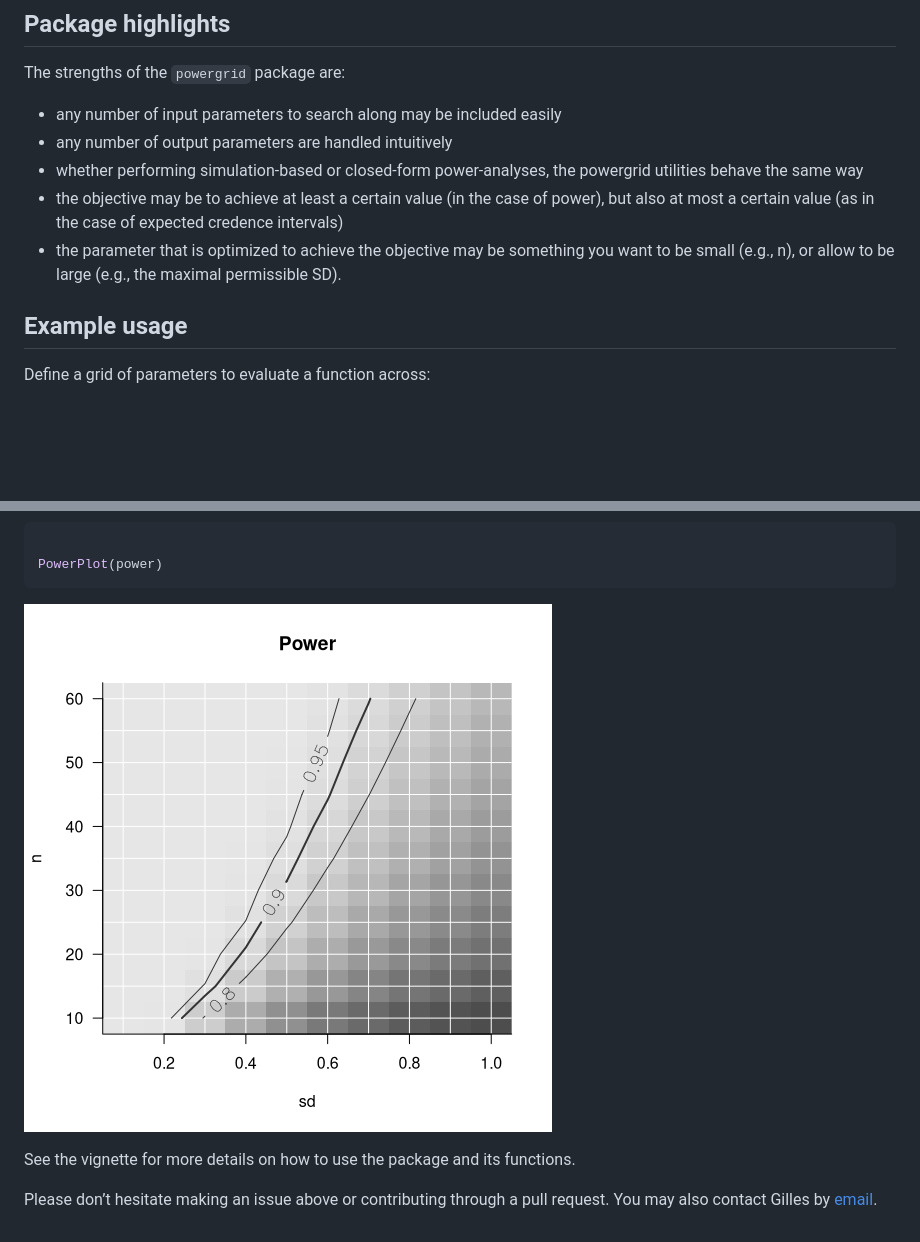
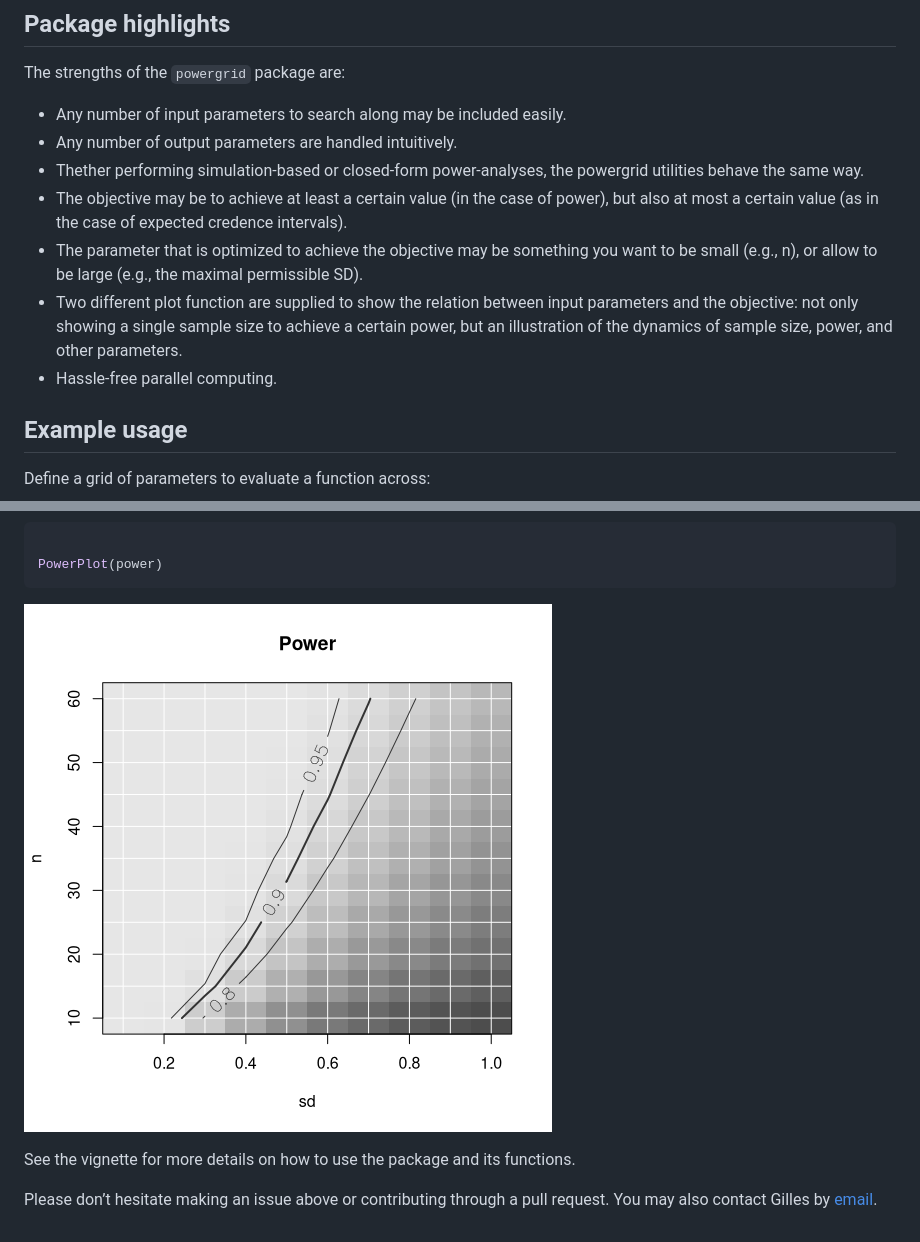
Before and after one commit to gillesdutilh/powergrid, a Markdown page: index.md, 2 parts joined by grey strips. Drawn GitHub-style; pictures changed too: reference/figures/readmeplot-1.png; blank space fills up the shorter version.

Commit message:
Deploying to gh-pages from @ gillesdutilh/powergrid@5335cfc679d6b9850bca6c05612297dead536b12 🚀

```diff
--- a/index.md
+++ b/index.md
@@ -39,16 +39,21 @@ statistics team at DKF basel.
 
 The strengths of the `powergrid` package are:
 
-- any number of input parameters to search along may be included easily
-- any number of output parameters are handled intuitively
-- whether performing simulation-based or closed-form power-analyses, the
-  powergrid utilities behave the same way
-- the objective may be to achieve at least a certain value (in the case
+- Any number of input parameters to search along may be included easily.
+- Any number of output parameters are handled intuitively.
+- Thether performing simulation-based or closed-form power-analyses, the
+  powergrid utilities behave the same way.
+- The objective may be to achieve at least a certain value (in the case
   of power), but also at most a certain value (as in the case of
-  expected credence intervals)
-- the parameter that is optimized to achieve the objective may be
+  expected credence intervals).
+- The parameter that is optimized to achieve the objective may be
   something you want to be small (e.g., n), or allow to be large (e.g.,
   the maximal permissible SD).
+- Two different plot function are supplied to show the relation between
+  input parameters and the objective: not only showing a single sample
+  size to achieve a certain power, but an illustration of the dynamics
+  of sample size, power, and other parameters.
+- Hassle-free parallel computing.
 
 ## Example usage
 
```
Also changed, not shown: other parts of index.md (+9 -9 lines), 6 other files.
